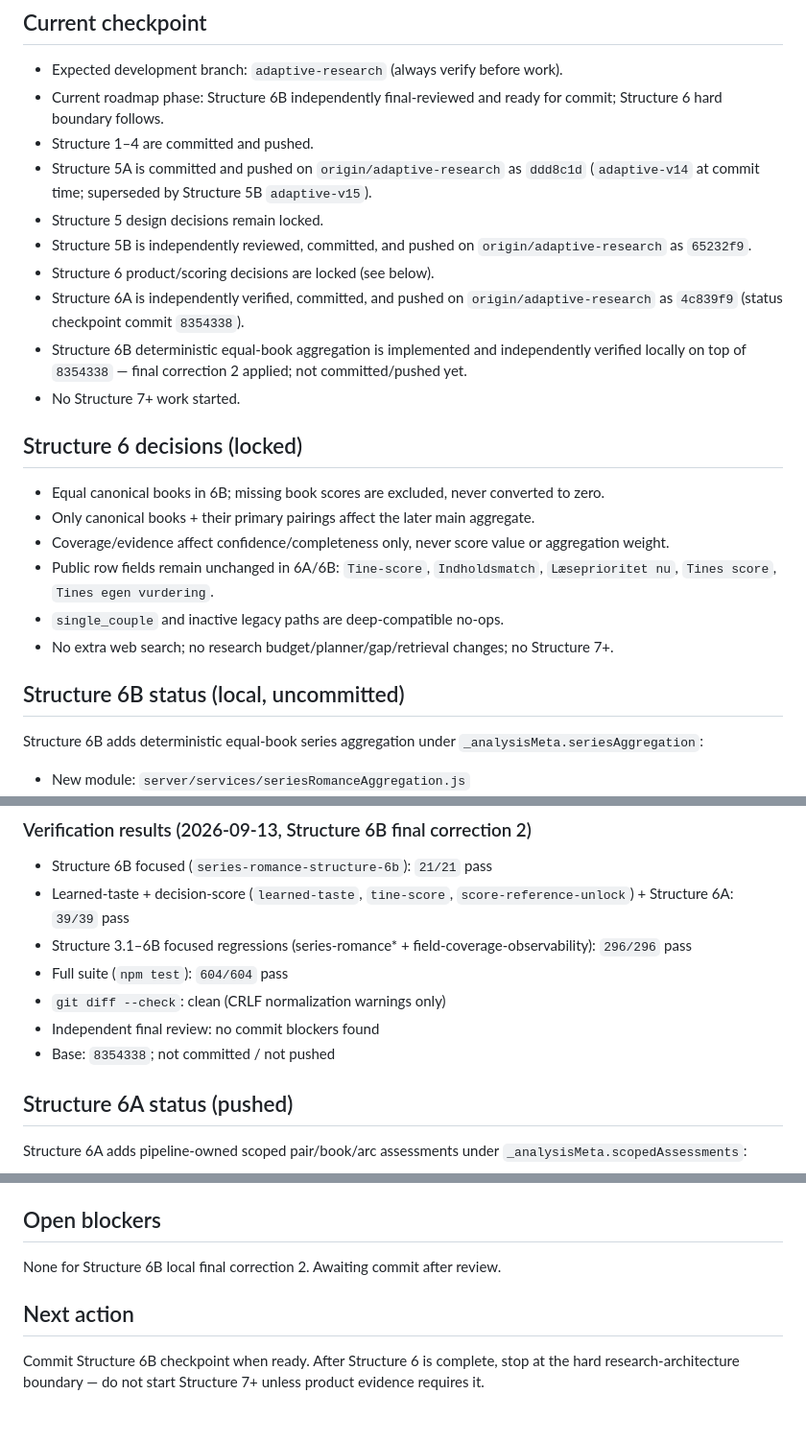
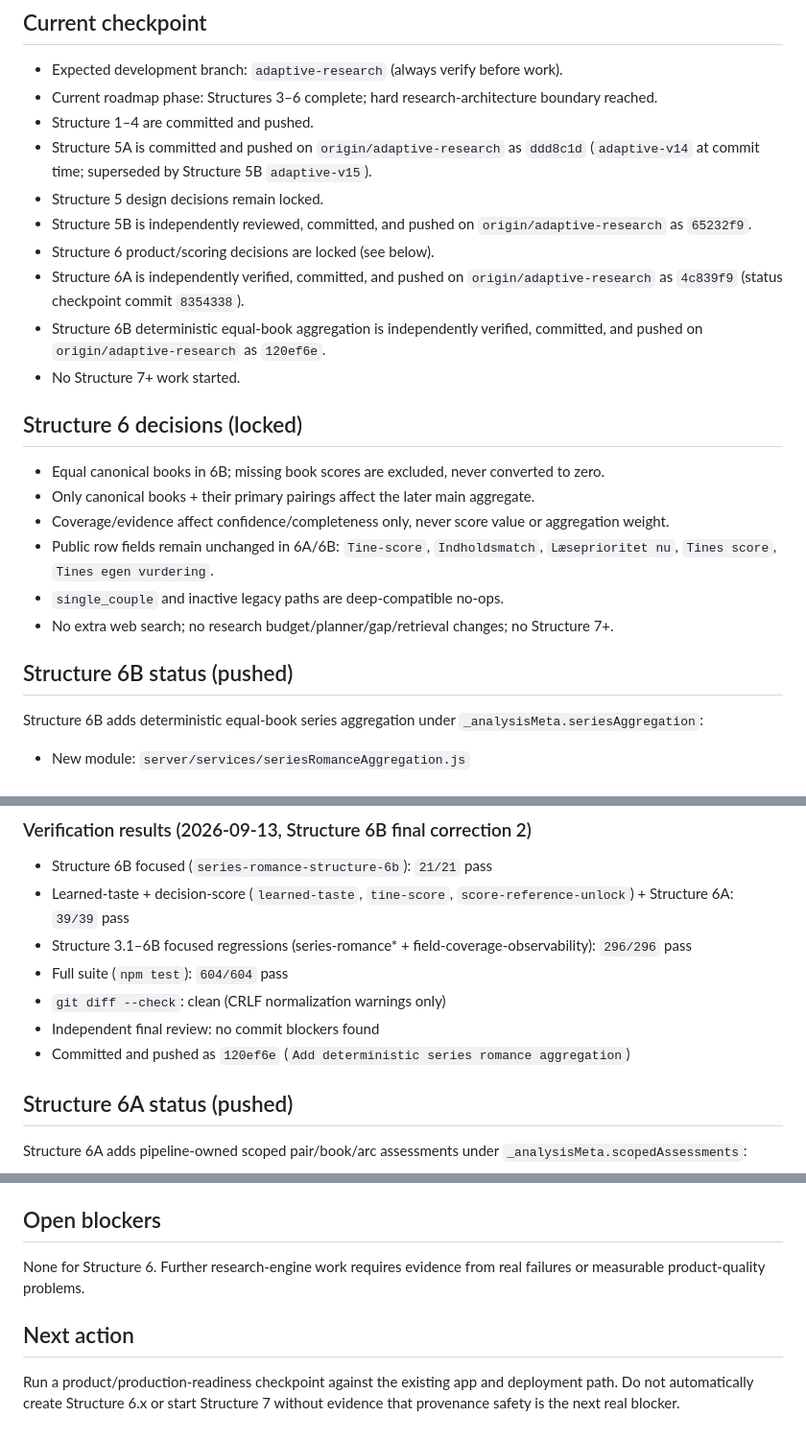
Before and after one commit to Moti90/TinesRomantasyHylde, a Markdown page: docs/PROJECT_STATUS.md, 3 parts joined by grey strips. Shown at 96% size. Rendered like a GitHub page.

Commit message:
Record Structure 6 completion

```diff
--- a/docs/PROJECT_STATUS.md
+++ b/docs/PROJECT_STATUS.md
@@ -9,14 +9,14 @@ This document tracks the repository's current implementation state. Update it wh
 ## Current checkpoint
 
 - Expected development branch: `adaptive-research` (always verify before work).
-- Current roadmap phase: Structure 6B independently final-reviewed and ready for commit; Structure 6 hard boundary follows.
+- Current roadmap phase: Structures 3–6 complete; hard research-architecture boundary reached.
 - Structure 1–4 are committed and pushed.
 - Structure 5A is committed and pushed on `origin/adaptive-research` as `ddd8c1d` (`adaptive-v14` at commit time; superseded by Structure 5B `adaptive-v15`).
 - Structure 5 design decisions remain locked.
 - Structure 5B is independently reviewed, committed, and pushed on `origin/adaptive-research` as `65232f9`.
 - Structure 6 product/scoring decisions are locked (see below).
 - Structure 6A is independently verified, committed, and pushed on `origin/adaptive-research` as `4c839f9` (status checkpoint commit `8354338`).
-- Structure 6B deterministic equal-book aggregation is implemented and independently verified locally on top of `8354338` — final correction 2 applied; not committed/pushed yet.
+- Structure 6B deterministic equal-book aggregation is independently verified, committed, and pushed on `origin/adaptive-research` as `120ef6e`.
 - No Structure 7+ work started.
 
 ## Structure 6 decisions (locked)
@@ -28,7 +28,7 @@ This document tracks the repository's current implementation state. Update it wh
 - `single_couple` and inactive legacy paths are deep-compatible no-ops.
 - No extra web search; no research budget/planner/gap/retrieval changes; no Structure 7+.
 
-## Structure 6B status (local, uncommitted)
+## Structure 6B status (pushed)
 
 Structure 6B adds deterministic equal-book series aggregation under `_analysisMeta.seriesAggregation`:
 
@@ -63,7 +63,7 @@ Structure 6B adds deterministic equal-book series aggregation under `_analysisMe
 - Full suite (`npm test`): `604/604` pass
 - `git diff --check`: clean (CRLF normalization warnings only)
 - Independent final review: no commit blockers found
-- Base: `8354338`; not committed / not pushed
+- Committed and pushed as `120ef6e` (`Add deterministic series romance aggregation`)
 
 ## Structure 6A status (pushed)
 
@@ -117,8 +117,8 @@ Structure 5B adds scoped required-cell gaps, deterministic gap-to-job planning,
 
 ## Open blockers
 
-None for Structure 6B local final correction 2. Awaiting commit after review.
+None for Structure 6. Further research-engine work requires evidence from real failures or measurable product-quality problems.
 
 ## Next action
 
-Commit Structure 6B checkpoint when ready. After Structure 6 is complete, stop at the hard research-architecture boundary — do not start Structure 7+ unless product evidence requires it.
+Run a product/production-readiness checkpoint against the existing app and deployment path. Do not automatically create Structure 6.x or start Structure 7 without evidence that provenance safety is the next real blocker.
```
